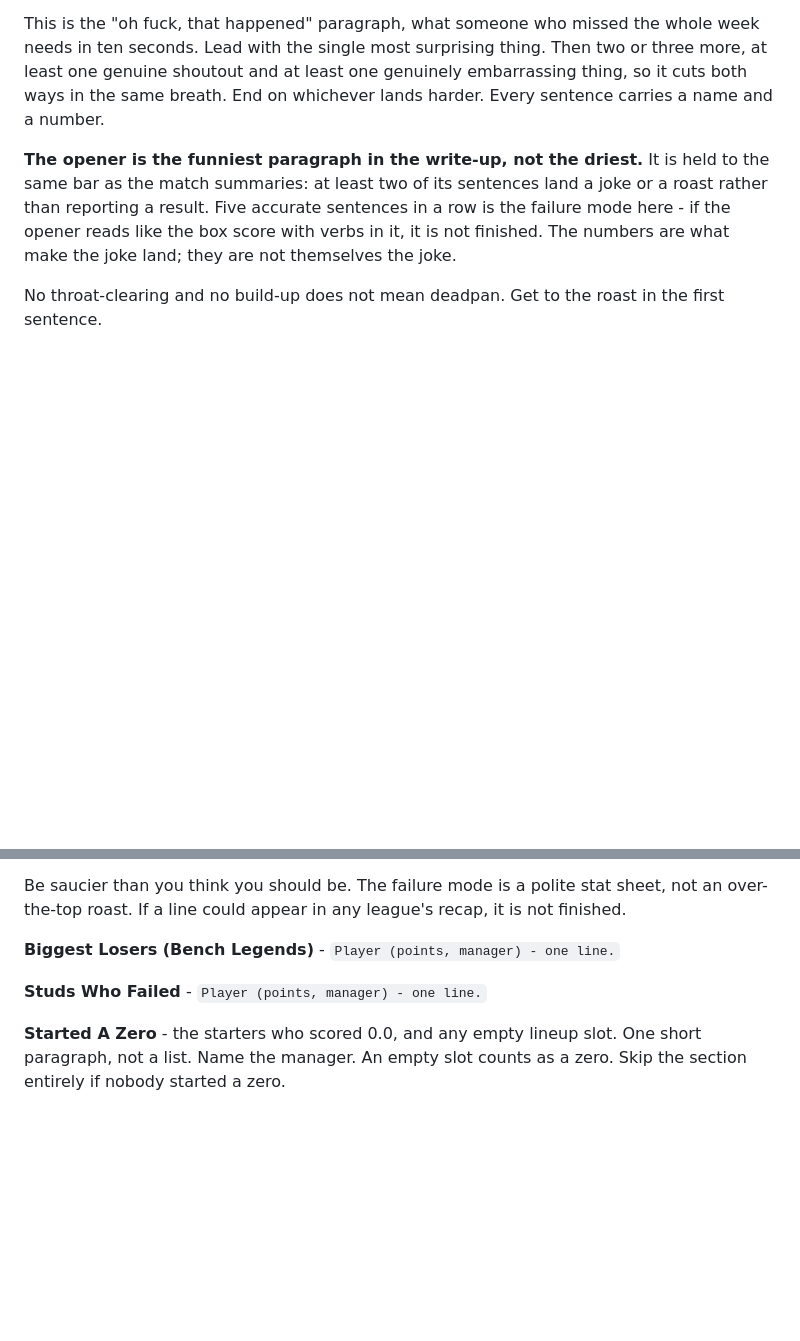
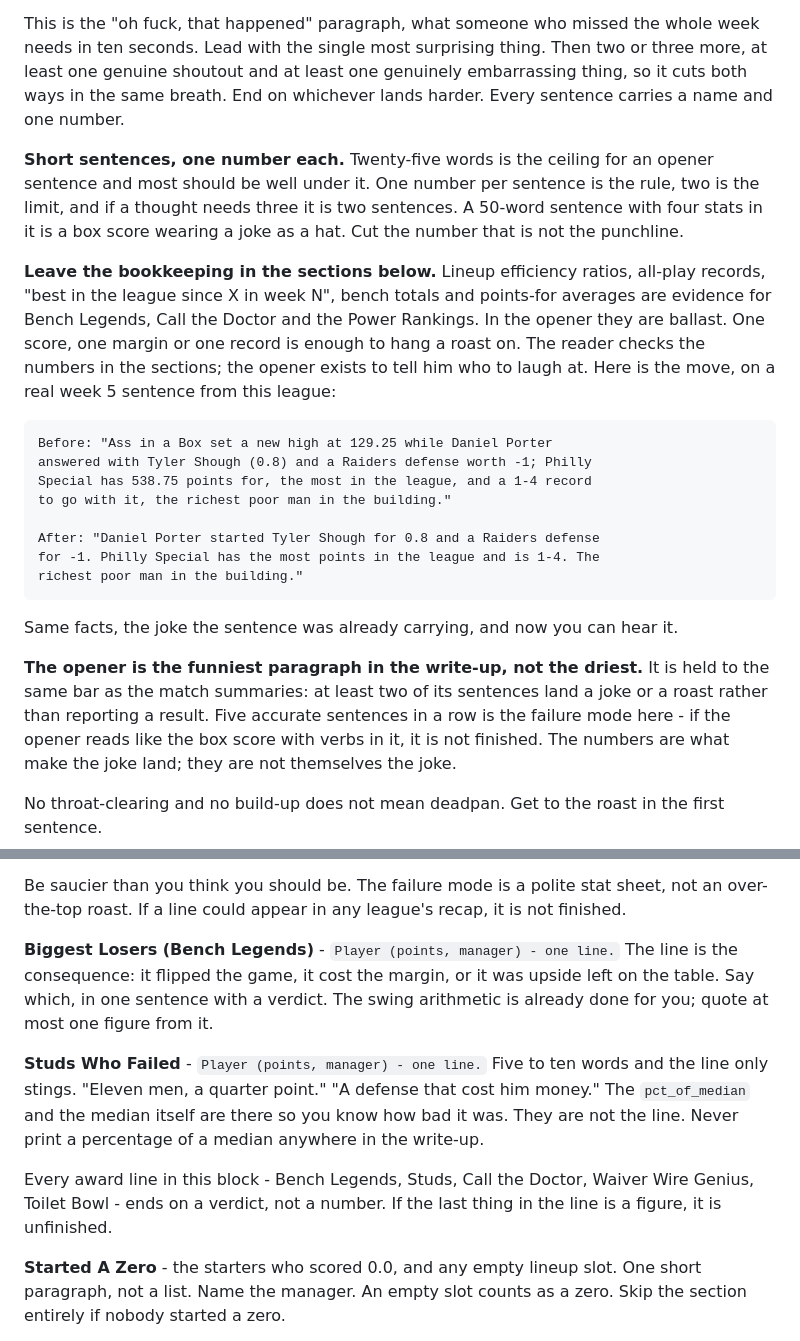
Before and after one commit to tfadp/fantasy-recap, a Markdown page: prompts/yahoo.md, 2 parts joined by grey strips. GitHub-like rendering; blank space fills up the shorter version.

```diff
--- a/prompts/yahoo.md
+++ b/prompts/yahoo.md
@@ -121,7 +121,32 @@ This is the "oh fuck, that happened" paragraph, what someone who missed the
 whole week needs in ten seconds. Lead with the single most surprising thing.
 Then two or three more, at least one genuine shoutout and at least one
 genuinely embarrassing thing, so it cuts both ways in the same breath. End on
-whichever lands harder. Every sentence carries a name and a number.
+whichever lands harder. Every sentence carries a name and one number.
+
+**Short sentences, one number each.** Twenty-five words is the ceiling for an
+opener sentence and most should be well under it. One number per sentence is
+the rule, two is the limit, and if a thought needs three it is two sentences.
+A 50-word sentence with four stats in it is a box score wearing a joke as a
+hat. Cut the number that is not the punchline.
+
+**Leave the bookkeeping in the sections below.** Lineup efficiency ratios,
+all-play records, "best in the league since X in week N", bench totals and
+points-for averages are evidence for Bench Legends, Call the Doctor and the
+Power Rankings. In the opener they are ballast. One score, one margin or one
+record is enough to hang a roast on. The reader checks the numbers in the
+sections; the opener exists to tell him who to laugh at. Here is the move, on
+a real week 5 sentence from this league:
+
+    Before: "Ass in a Box set a new high at 129.25 while Daniel Porter
+    answered with Tyler Shough (0.8) and a Raiders defense worth -1; Philly
+    Special has 538.75 points for, the most in the league, and a 1-4 record
+    to go with it, the richest poor man in the building."
+
+    After: "Daniel Porter started Tyler Shough for 0.8 and a Raiders defense
+    for -1. Philly Special has the most points in the league and is 1-4. The
+    richest poor man in the building."
+
+Same facts, the joke the sentence was already carrying, and now you can hear it.
 
 **The opener is the funniest paragraph in the write-up, not the driest.** It is
 held to the same bar as the match summaries: at least two of its sentences land
@@ -181,8 +249,19 @@ sheet, not an over-the-top roast. If a line could appear in any league's recap,
 it is not finished.
 
 **Biggest Losers (Bench Legends)** - `Player (points, manager) - one line.`
+The line is the consequence: it flipped the game, it cost the margin, or it
+was upside left on the table. Say which, in one sentence with a verdict. The
+swing arithmetic is already done for you; quote at most one figure from it.
 
 **Studs Who Failed** - `Player (points, manager) - one line.`
+Five to ten words and the line only stings. "Eleven men, a quarter point."
+"A defense that cost him money." The `pct_of_median` and the median itself
+are there so you know how bad it was. They are not the line. Never print a
+percentage of a median anywhere in the write-up.
+
+Every award line in this block - Bench Legends, Studs, Call the Doctor, Waiver
+Wire Genius, Toilet Bowl - ends on a verdict, not a number. If the last thing
+in the line is a figure, it is unfinished.
 
 **Started A Zero** - the starters who scored 0.0, and any empty lineup slot.
 One short paragraph, not a list. Name the manager. An empty slot counts as a
```
Also changed, not shown: other parts of prompts/yahoo.md (+43 -0 lines).
